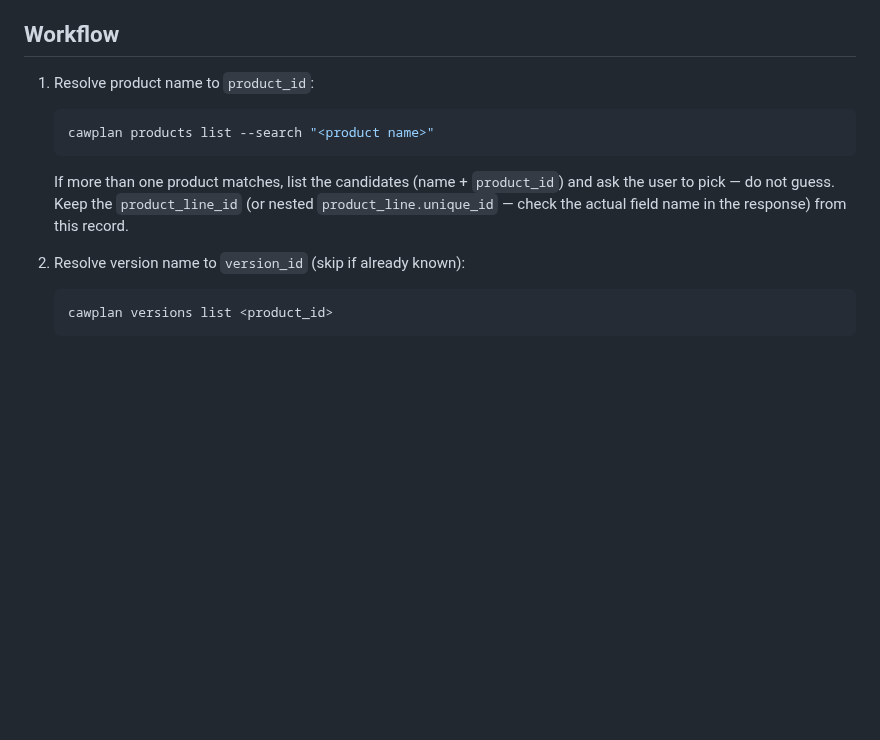
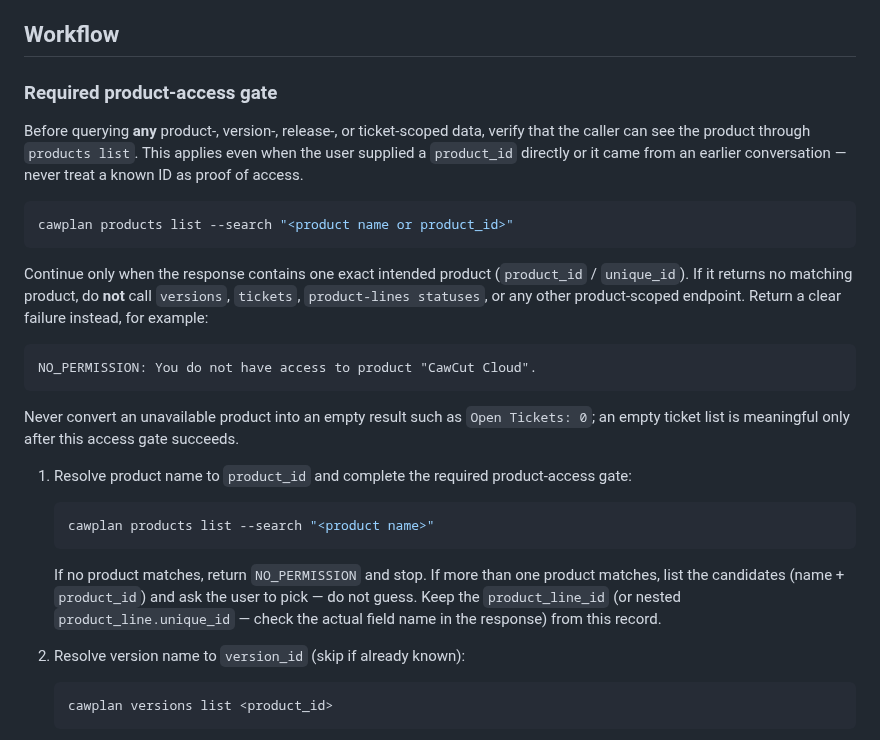
Before and after one commit to cawcut/skill-cawplan, a Markdown page: skills/cawplan-plan-track/SKILL.md, the part around the change. GitHub-like rendering; blank space fills up the shorter version.

Commit message:
[CAWP-20665]fix: require product access checks before queries

````diff
--- a/skills/cawplan-plan-track/SKILL.md
+++ b/skills/cawplan-plan-track/SKILL.md
@@ -23,11 +23,27 @@ cawplan skill check
 
 ## Workflow
 
-1. Resolve product name to `product_id`:
+### Required product-access gate
+
+Before querying **any** product-, version-, release-, or ticket-scoped data, verify that the caller can see the product through `products list`. This applies even when the user supplied a `product_id` directly or it came from an earlier conversation — never treat a known ID as proof of access.
+
+```bash
+cawplan products list --search "<product name or product_id>"
+```
+
+Continue only when the response contains one exact intended product (`product_id` / `unique_id`). If it returns no matching product, do **not** call `versions`, `tickets`, `product-lines statuses`, or any other product-scoped endpoint. Return a clear failure instead, for example:
+
+```text
+NO_PERMISSION: You do not have access to product "CawCut Cloud".
+```
+
+Never convert an unavailable product into an empty result such as `Open Tickets: 0`; an empty ticket list is meaningful only after this access gate succeeds.
+
+1. Resolve product name to `product_id` and complete the required product-access gate:
    ```bash
    cawplan products list --search "<product name>"
    ```
-   If more than one product matches, list the candidates (name + `product_id`) and ask the user to pick — do not guess. Keep the `product_line_id` (or nested `product_line.unique_id` — check the actual field name in the response) from this record.
+   If no product matches, return `NO_PERMISSION` and stop. If more than one product matches, list the candidates (name + `product_id`) and ask the user to pick — do not guess. Keep the `product_line_id` (or nested `product_line.unique_id` — check the actual field name in the response) from this record.
 
 2. Resolve version name to `version_id` (skip if already known):
    ```bash
````
Also changed, not shown: skills/cawplan-product-report/SKILL.md (+12 -2 lines).
